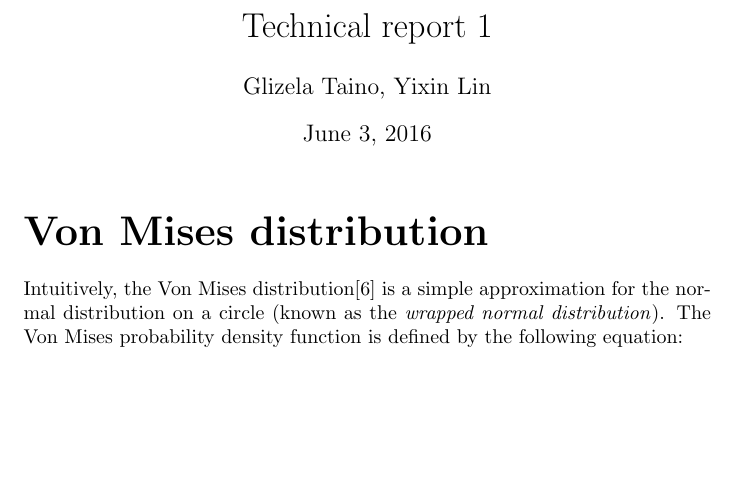
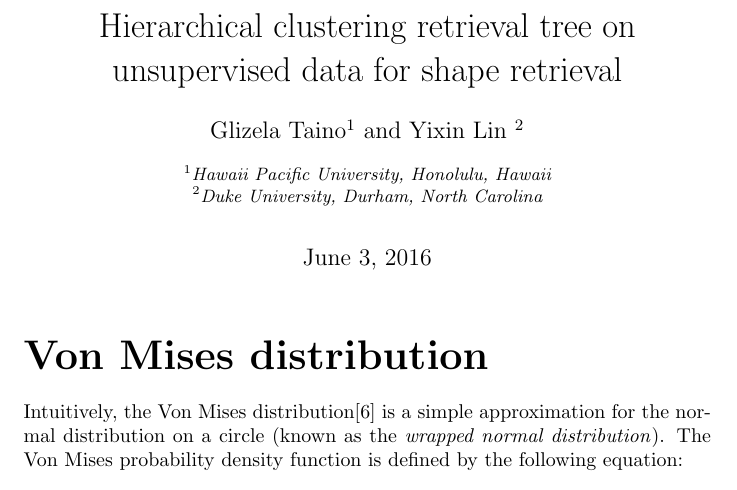
Before and after one commit to 1heart/amalthea, a LaTeX document (writing/tech_report_1.tex): part of page 1 of 11, cut at the place of the change, the shorter picture padded with empty space. Compiled offline with pdfLaTeX.

Commit message:
Added author institution affiliation info

```diff
--- a/writing/tech_report_1.tex
+++ b/writing/tech_report_1.tex
@@ -14,8 +16,14 @@
 
 \begin{document}
 
-\title{Technical report 1}
-\author{Glizela Taino, Yixin Lin}
+\title{Hierarchical clustering retrieval tree on unsupervised data for shape retrieval}
+\author{Glizela Taino}
+\affil{Hawaii Pacific University, Honolulu, Hawaii}
+\author{Yixin Lin }
+\affil{Duke University, Durham, North Carolina}
+\setcounter{Maxaffil}{0}
+\renewcommand\Affilfont{\itshape\small}
+
 \date{June 3, 2016}
 \maketitle
 
```
Also changed, not shown: writing/tech_report_1.pdf, writing/tex/hierarchical_clustering.pdf, writing/tech_report_1.tex (2 more changed lines).
